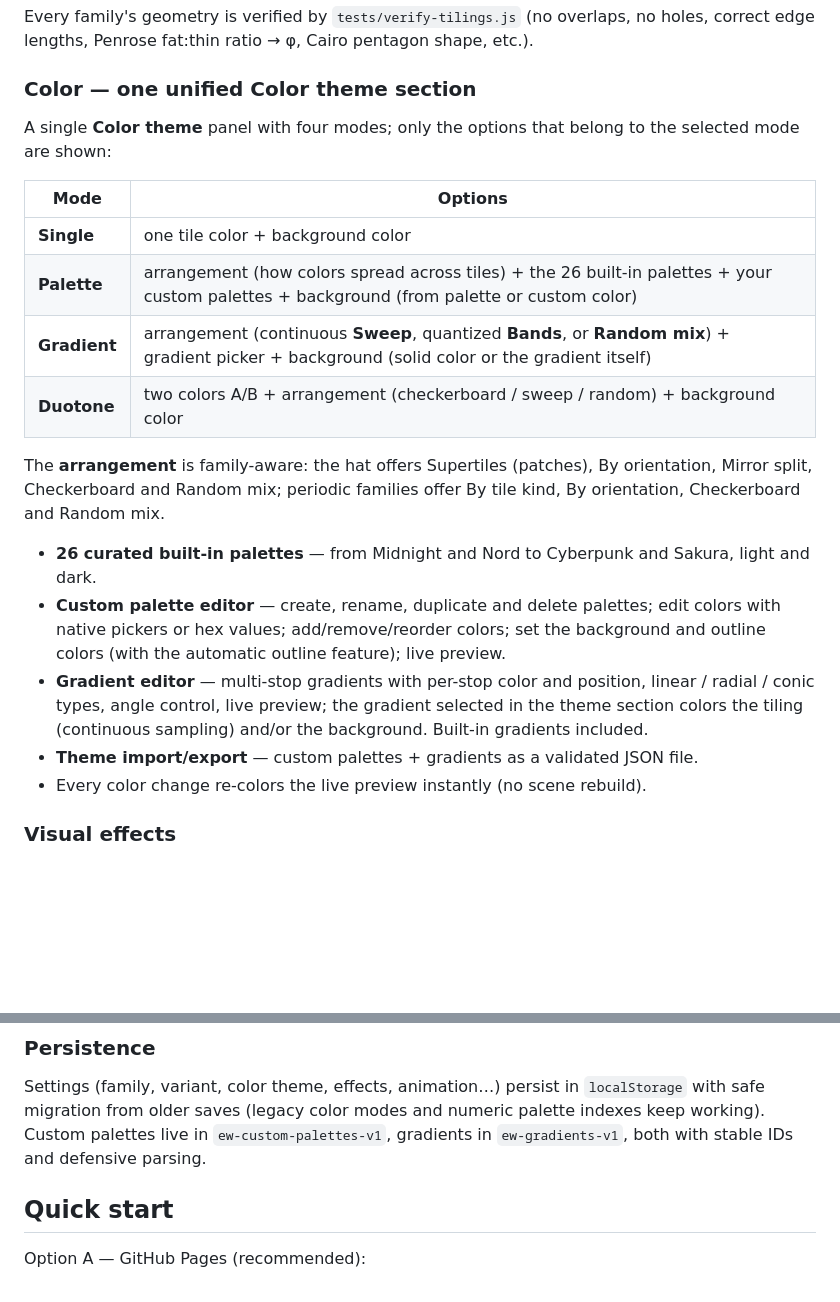
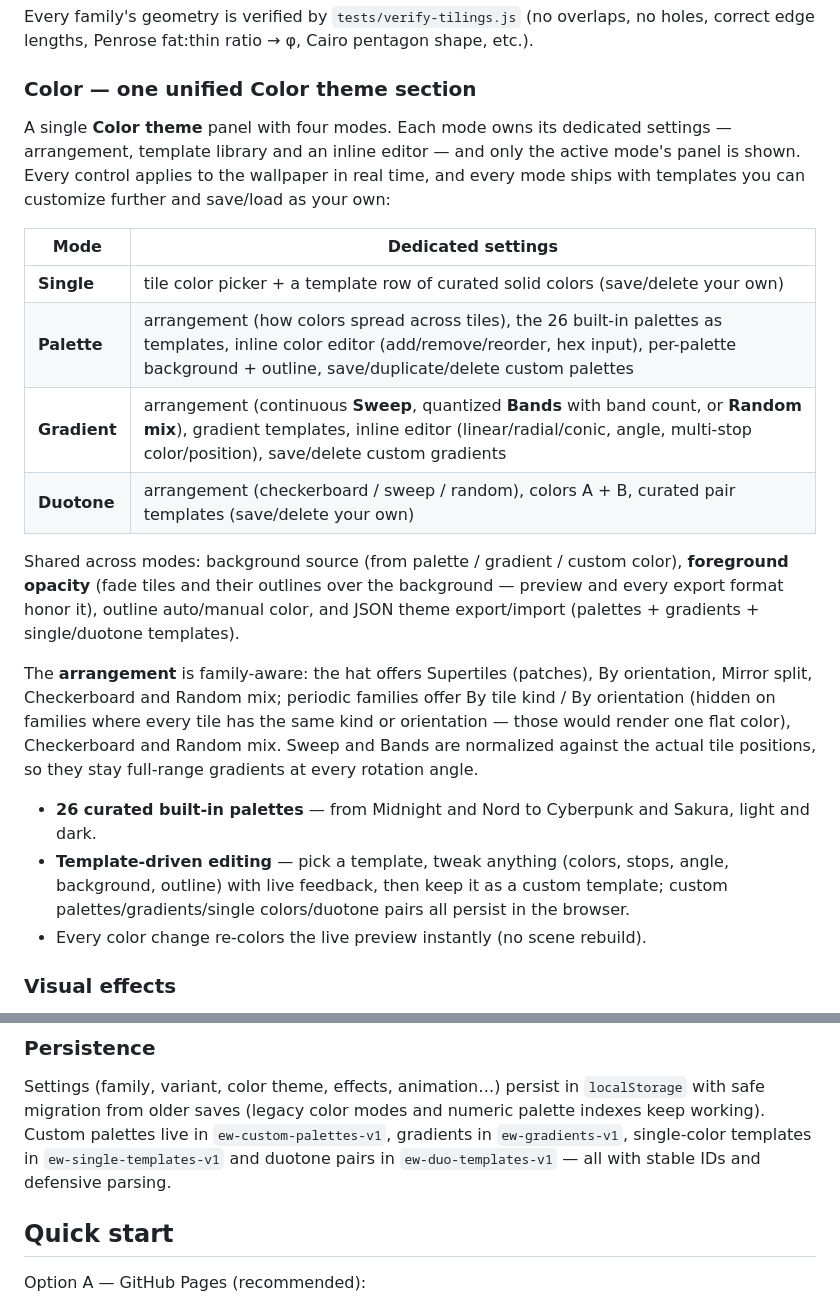
Before and after one commit to RBahrami/EinsteinWallpaper, a Markdown page: README.md, 2 parts joined by grey strips. Rendered like a GitHub page; blank space fills up the shorter version.

```diff
--- a/README.md
+++ b/README.md
@@ -35,30 +35,39 @@ holes, correct edge lengths, Penrose fat:thin ratio → φ, Cairo pentagon shape
 
 ### Color — one unified Color theme section
 
-A single **Color theme** panel with four modes; only the options that belong to
-the selected mode are shown:
+A single **Color theme** panel with four modes. Each mode owns its dedicated
+settings — arrangement, template library and an inline editor — and only the
+active mode's panel is shown. Every control applies to the wallpaper in
+real time, and every mode ships with templates you can customize further and
+save/load as your own:
 
-| Mode | Options |
-|------|---------|
-| **Single** | one tile color + background color |
-| **Palette** | arrangement (how colors spread across tiles) + the 26 built-in palettes + your custom palettes + background (from palette or custom color) |
-| **Gradient** | arrangement (continuous **Sweep**, quantized **Bands**, or **Random mix**) + gradient picker + background (solid color or the gradient itself) |
-| **Duotone** | two colors A/B + arrangement (checkerboard / sweep / random) + background color |
+| Mode | Dedicated settings |
+|------|--------------------|
+| **Single** | tile color picker + a template row of curated solid colors (save/delete your own) |
+| **Palette** | arrangement (how colors spread across tiles), the 26 built-in palettes as templates, inline color editor (add/remove/reorder, hex input), per-palette background + outline, save/duplicate/delete custom palettes |
+| **Gradient** | arrangement (continuous **Sweep**, quantized **Bands** with band count, or **Random mix**), gradient templates, inline editor (linear/radial/conic, angle, multi-stop color/position), save/delete custom gradients |
+| **Duotone** | arrangement (checkerboard / sweep / random), colors A + B, curated pair templates (save/delete your own) |
+
+Shared across modes: background source (from palette / gradient / custom
+color), **foreground opacity** (fade tiles and their outlines over the
+background — preview and every export format honor it), outline auto/manual
+color, and JSON theme export/import (palettes + gradients + single/duotone
+templates).
 
 The **arrangement** is family-aware: the hat offers Supertiles (patches), By
-orientation, Mirror split, Checkerboard and Random mix; periodic families offer
-By tile kind, By orientation, Checkerboard and Random mix.
+orientation, Mirror split, Checkerboard and Random mix; periodic families
+offer By tile kind / By orientation (hidden on families where every tile has
+the same kind or orientation — those would render one flat color),
+Checkerboard and Random mix. Sweep and Bands are normalized against the
+actual tile positions, so they stay full-range gradients at every rotation
+angle.
 
 - **26 curated built-in palettes** — from Midnight and Nord to Cyberpunk and
   Sakura, light and dark.
-- **Custom palette editor** — create, rename, duplicate and delete palettes; edit
-  colors with native pickers or hex values; add/remove/reorder colors; set the
-  background and outline colors (with the automatic outline feature); live preview.
-- **Gradient editor** — multi-stop gradients with per-stop color and position,
-  linear / radial / conic types, angle control, live preview; the gradient
-  selected in the theme section colors the tiling (continuous sampling) and/or
-  the background. Built-in gradients included.
-- **Theme import/export** — custom palettes + gradients as a validated JSON file.
+- **Template-driven editing** — pick a template, tweak anything (colors,
+  stops, angle, background, outline) with live feedback, then keep it as a
+  custom template; custom palettes/gradients/single colors/duotone pairs all
+  persist in the browser.
 - Every color change re-colors the live preview instantly (no scene rebuild).
 
 ### Visual effects
@@ -103,8 +112,9 @@ The removed v1 animations (Cascade, Drift, Hue cycle, Pulse) are gone.
 Settings (family, variant, color theme, effects, animation…) persist in
 `localStorage` with safe migration from older saves (legacy color modes and
 numeric palette indexes keep working). Custom palettes live in
-`ew-custom-palettes-v1`, gradients in `ew-gradients-v1`, both with stable IDs
-and defensive parsing.
+`ew-custom-palettes-v1`, gradients in `ew-gradients-v1`, single-color
+templates in `ew-single-templates-v1` and duotone pairs in
+`ew-duo-templates-v1` — all with stable IDs and defensive parsing.
 
 ## Quick start
 
```
Also changed, not shown: docs/screenshot.png, 6 other files.
